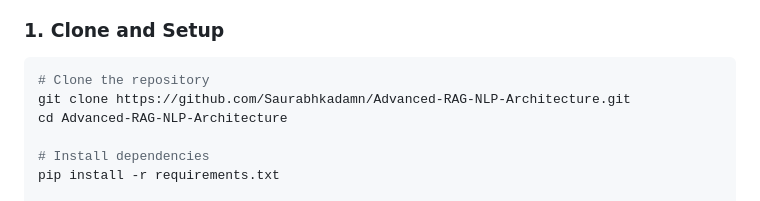
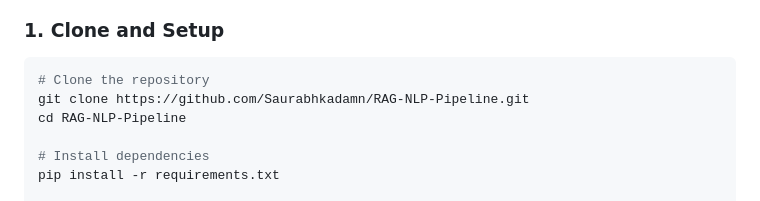
Before and after one commit to Saurabhkadamn/RAG-NLP-Pipeline, a Markdown page: Readme.md, the part around one of its changes. Drawn GitHub-style.

````diff
--- a/Readme.md
+++ b/Readme.md
@@ -364,8 +364,8 @@ GET https://saurabh318-kb.hf.space/health
 ### **1. Clone and Setup**
 ```bash
 # Clone the repository
-git clone https://github.com/Saurabhkadamn/Advanced-RAG-NLP-Architecture.git
-cd Advanced-RAG-NLP-Architecture
+git clone https://github.com/Saurabhkadamn/RAG-NLP-Pipeline.git
+cd RAG-NLP-Pipeline
 
 # Install dependencies
 pip install -r requirements.txt
````
Also changed, not shown: other parts of Readme.md (+3 -3 lines).
